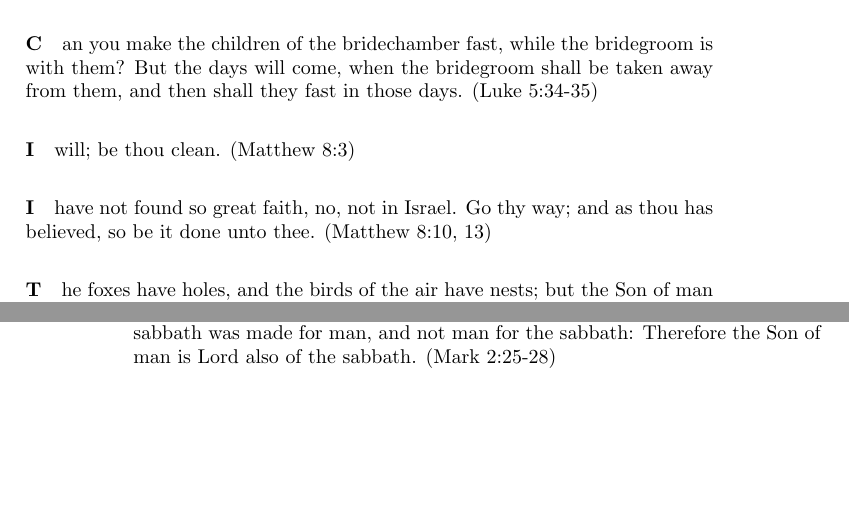
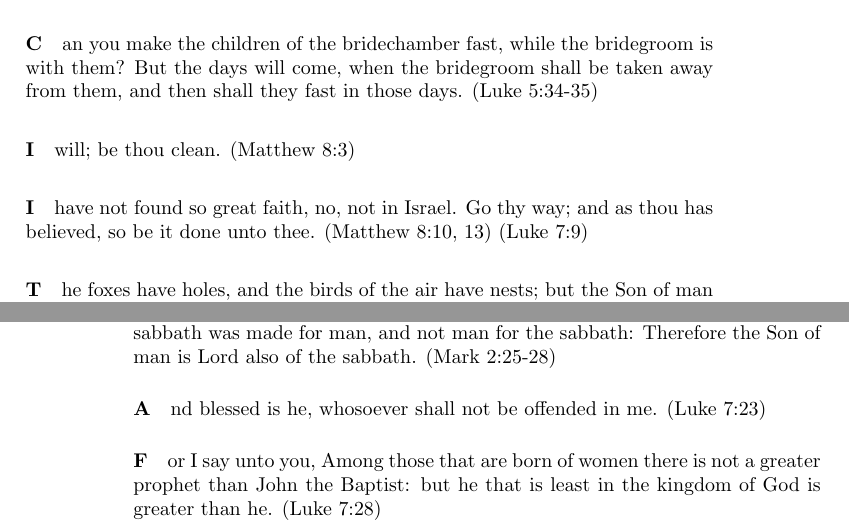
Before and after one commit to shawnadams333/aliyah, a LaTeX book (book.tex, which reads topics/gospel/words-of-christ.tex): two parts of pages 23 and 24 of 27, joined at a grey line, cut so that both start at the same text, the shorter picture padded with empty space. Compiled offline with pdfLaTeX.

Commit message:
add content from Luke 7

```diff
--- a/topics/gospel/words-of-christ.tex
+++ b/topics/gospel/words-of-christ.tex
@@ -72,7 +72,7 @@ Verily I say unto you, No prophet is accepted in his own country. But I tell you
 
 \paragraph I will; be thou clean. (Matthew 8:3) \index{faith}
 
-\paragraph I have not found so great faith, no, not in Israel. Go thy way; and as thou has believed, so be it done unto thee. (Matthew 8:10, 13) \index{faith}
+\paragraph I have not found so great faith, no, not in Israel. Go thy way; and as thou has believed, so be it done unto thee. (Matthew 8:10, 13) (Luke 7:9) \index{faith}
 
 \paragraph The foxes have holes, and the birds of the air have nests; but the Son of man hath not where to lay his head. (Matthew 8:20) \index{discipleship!earthly rewards of}
 
@@ -85,3 +85,7 @@ Verily I say unto you, No prophet is accepted in his own country. But I tell you
 \paragraph No man also seweth a piece of new cloth on an old garment: else the new piece that filled it up taketh away from the old, and he rent is made worse. And no man putteth new wine into old bottles: else the new wine doth burst the bottles, and the wine is spilled, and the bottles will be marred: but new wine must be put into new bottles. (Mark 2:21-22)
 
 \paragraph Have ye never read what David did, when he had need, and was an hungered, he and they that were with him? How he went into the house of God in the days of Abiathar the high priest, and did eat the shewbread, which is not lawful to eat but for the priests, and gave also to them which were with him? The sabbath was made for man, and not man for the sabbath: Therefore the Son of man is Lord also of the sabbath. (Mark 2:25-28)
+
+\paragraph And blessed is he, whosoever shall not be offended in me. (Luke 7:23)
+
+\paragraph For I say unto you, Among those that are born of women there is not a greater prophet than John the Baptist: but he that is least in the kingdom of God is greater than he. (Luke 7:28)
```
